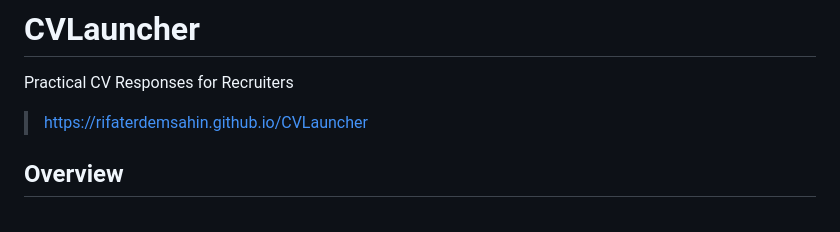
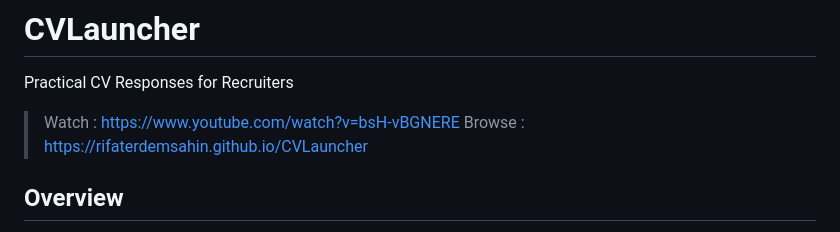
Before and after one commit to rifaterdemsahin/CVLauncher, a Markdown page: README.md, the part around the change. Rendered like a GitHub page.

```diff
--- a/README.md
+++ b/README.md
@@ -1,7 +1,8 @@
 # CVLauncher
 Practical CV Responses for Recruiters
 
-> https://rifaterdemsahin.github.io/CVLauncher
+> Watch : https://www.youtube.com/watch?v=bsH-vBGNERE
+> Browse : https://rifaterdemsahin.github.io/CVLauncher
 
 ## Overview
 CVLauncher is a web application that helps job seekers quickly copy different CV variations to their clipboard for job applications. The application provides an easy-to-use interface with one-click copy functionality for various professional profiles.
```
